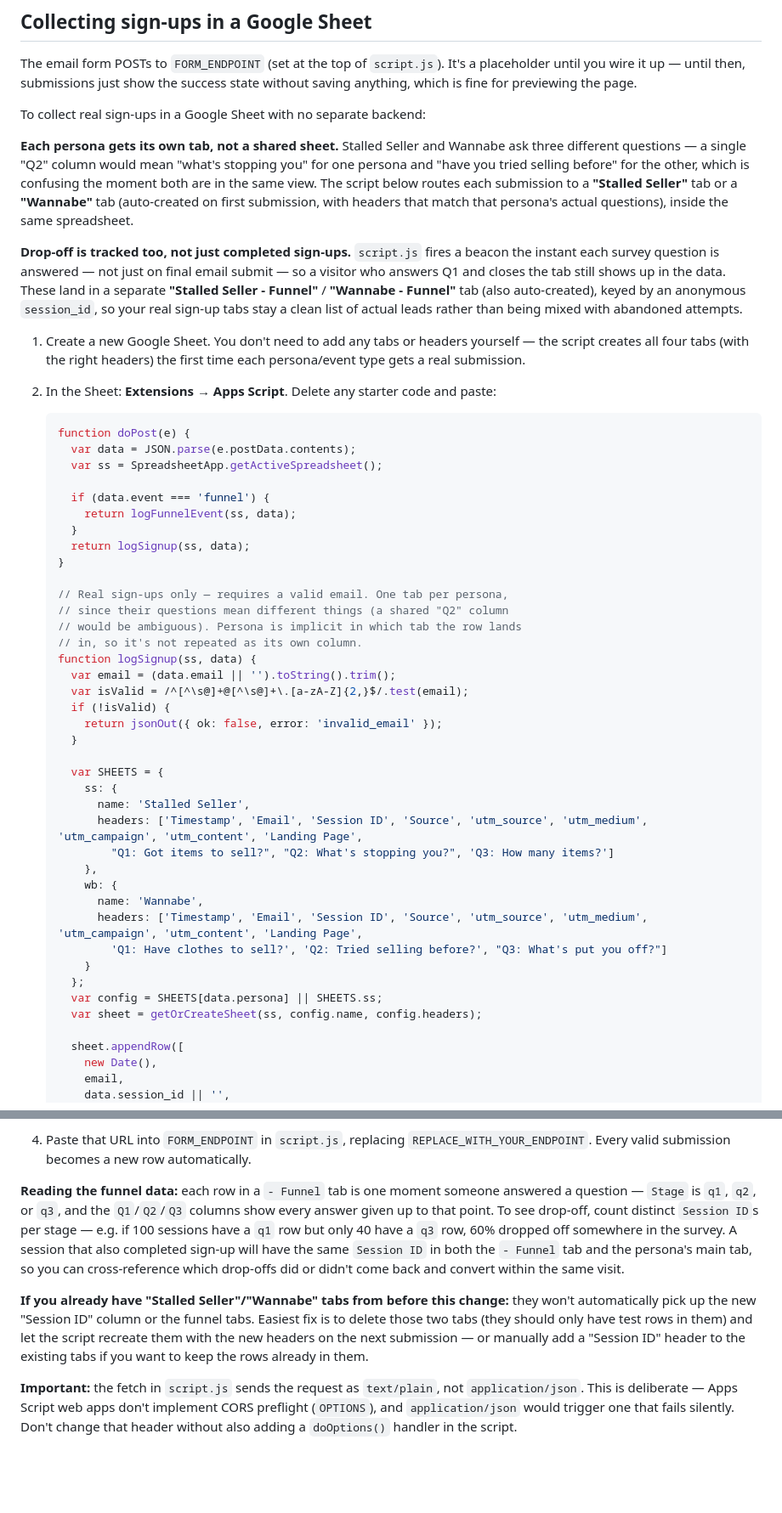
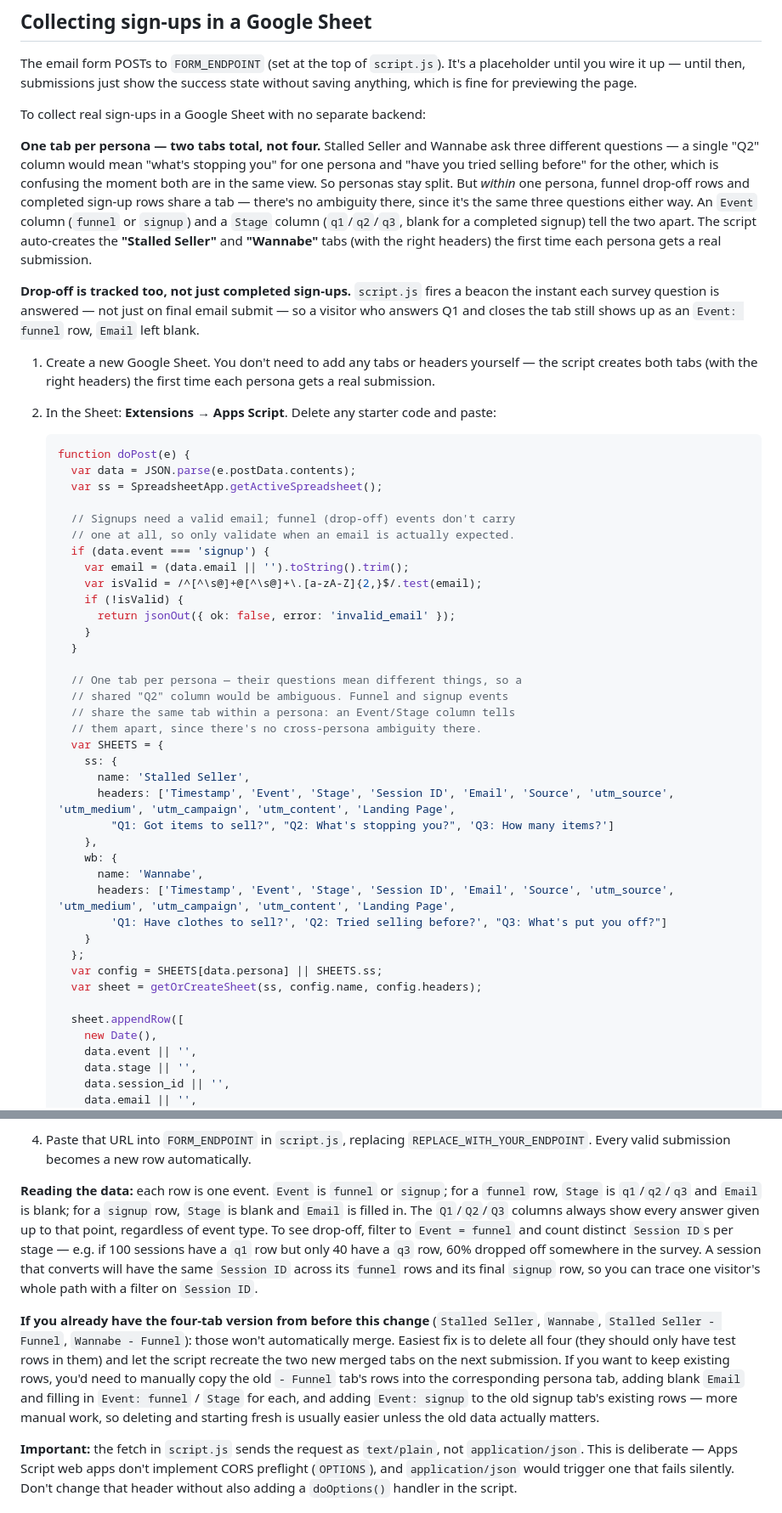
Before and after one commit to studiozao/working-wardrobe, a Markdown page: README.md, 2 parts joined by grey strips. Shown at 85% size. GitHub-like rendering; blank space fills up the shorter version.

Commit message:
Merge funnel + signup into one tab per persona (2 tabs, not 4)
Persona still needs its own tab (Q1/Q2/Q3 mean different things across
Stalled Seller vs Wannabe), but funnel drop-off rows and completed
signup rows no longer need separate tabs within a persona — there's no
ambiguity there, same three questions either way. New Event (funnel/
signup) and Stage (q1/q2/q3, blank for signup) columns tell rows apart
instead.

Docs-only change (README.md) — the client payload already sends
everything this merged schema needs (funnel events just omit email/
source, which the new doPost handles with `data.email || ''` etc.), so
script.js and index.html are untouched. The user needs to replace their
deployed Apps Script's doPost with the version in README.md and
redeploy; existing four-tab test data doesn't auto-merge.

Co-Authored-By: Claude Sonnet 5 <noreply@anthropic.com>

```diff
--- a/README.md
+++ b/README.md
@@ -68,11 +68,11 @@ The email form POSTs to `FORM_ENDPOINT` (set at the top of `script.js`). It's a
 
 To collect real sign-ups in a Google Sheet with no separate backend:
 
-**Each persona gets its own tab, not a shared sheet.** Stalled Seller and Wannabe ask three different questions — a single "Q2" column would mean "what's stopping you" for one persona and "have you tried selling before" for the other, which is confusing the moment both are in the same view. The script below routes each submission to a **"Stalled Seller"** tab or a **"Wannabe"** tab (auto-created on first submission, with headers that match that persona's actual questions), inside the same spreadsheet.
+**One tab per persona — two tabs total, not four.** Stalled Seller and Wannabe ask three different questions — a single "Q2" column would mean "what's stopping you" for one persona and "have you tried selling before" for the other, which is confusing the moment both are in the same view. So personas stay split. But *within* one persona, funnel drop-off rows and completed sign-up rows share a tab — there's no ambiguity there, since it's the same three questions either way. An `Event` column (`funnel` or `signup`) and a `Stage` column (`q1`/`q2`/`q3`, blank for a completed signup) tell the two apart. The script auto-creates the **"Stalled Seller"** and **"Wannabe"** tabs (with the right headers) the first time each persona gets a real submission.
 
-**Drop-off is tracked too, not just completed sign-ups.** `script.js` fires a beacon the instant each survey question is answered — not just on final email submit — so a visitor who answers Q1 and closes the tab still shows up in the data. These land in a separate **"Stalled Seller - Funnel"** / **"Wannabe - Funnel"** tab (also auto-created), keyed by an anonymous `session_id`, so your real sign-up tabs stay a clean list of actual leads rather than being mixed with abandoned attempts.
+**Drop-off is tracked too, not just completed sign-ups.** `script.js` fires a beacon the instant each survey question is answered — not just on final email submit — so a visitor who answers Q1 and closes the tab still shows up as an `Event: funnel` row, `Email` left blank.
 
-1. Create a new Google Sheet. You don't need to add any tabs or headers yourself — the script creates all four tabs (with the right headers) the first time each persona/event type gets a real submission.
+1. Create a new Google Sheet. You don't need to add any tabs or headers yourself — the script creates both tabs (with the right headers) the first time each persona gets a real submission.
 
 2. In the Sheet: **Extensions → Apps Script**. Delete any starter code and paste:
 
@@ -81,32 +81,29 @@ To collect real sign-ups in a Google Sheet with no separate backend:
      var data = JSON.parse(e.postData.contents);
      var ss = SpreadsheetApp.getActiveSpreadsheet();
 
-     if (data.event === 'funnel') {
-       return logFunnelEvent(ss, data);
-     }
-     return logSignup(ss, data);
-   }
-
-   // Real sign-ups only — requires a valid email. One tab per persona,
-   // since their questions mean different things (a shared "Q2" column
-   // would be ambiguous). Persona is implicit in which tab the row lands
-   // in, so it's not repeated as its own column.
-   function logSignup(ss, data) {
-     var email = (data.email || '').toString().trim();
-     var isValid = /^[^\s@]+@[^\s@]+\.[a-zA-Z]{2,}$/.test(email);
-     if (!isValid) {
-       return jsonOut({ ok: false, error: 'invalid_email' });
+     // Signups need a valid email; funnel (drop-off) events don't carry
+     // one at all, so only validate when an email is actually expected.
+     if (data.event === 'signup') {
+       var email = (data.email || '').toString().trim();
+       var isValid = /^[^\s@]+@[^\s@]+\.[a-zA-Z]{2,}$/.test(email);
+       if (!isValid) {
+         return jsonOut({ ok: false, error: 'invalid_email' });
+       }
      }
 
+     // One tab per persona — their questions mean different things, so a
+     // shared "Q2" column would be ambiguous. Funnel and signup events
+     // share the same tab within a persona: an Event/Stage column tells
+     // them apart, since there's no cross-persona ambiguity there.
      var SHEETS = {
        ss: {
          name: 'Stalled Seller',
-         headers: ['Timestamp', 'Email', 'Session ID', 'Source', 'utm_source', 'utm_medium', 'utm_campaign', 'utm_content', 'Landing Page',
+         headers: ['Timestamp', 'Event', 'Stage', 'Session ID', 'Email', 'Source', 'utm_source', 'utm_medium', 'utm_campaign', 'utm_content', 'Landing Page',
            "Q1: Got items to sell?", "Q2: What's stopping you?", 'Q3: How many items?']
        },
        wb: {
          name: 'Wannabe',
-         headers: ['Timestamp', 'Email', 'Session ID', 'Source', 'utm_source', 'utm_medium', 'utm_campaign', 'utm_content', 'Landing Page',
+         headers: ['Timestamp', 'Event', 'Stage', 'Session ID', 'Email', 'Source', 'utm_source', 'utm_medium', 'utm_campaign', 'utm_content', 'Landing Page',
            'Q1: Have clothes to sell?', 'Q2: Tried selling before?', "Q3: What's put you off?"]
        }
      };
@@ -115,6 +112,8 @@ To collect real sign-ups in a Google Sheet with no separate backend:
 
      sheet.appendRow([
        new Date(),
-       email,
+       data.event || '',
+       data.stage || '',
        data.session_id || '',
+       data.email || '',
        data.source || '',
@@ -179,9 +150,9 @@ To collect real sign-ups in a Google Sheet with no separate backend:
 
 4. Paste that URL into `FORM_ENDPOINT` in `script.js`, replacing `REPLACE_WITH_YOUR_ENDPOINT`. Every valid submission becomes a new row automatically.
 
-**Reading the funnel data:** each row in a `- Funnel` tab is one moment someone answered a question — `Stage` is `q1`, `q2`, or `q3`, and the `Q1`/`Q2`/`Q3` columns show every answer given up to that point. To see drop-off, count distinct `Session ID`s per stage — e.g. if 100 sessions have a `q1` row but only 40 have a `q3` row, 60% dropped off somewhere in the survey. A session that also completed sign-up will have the same `Session ID` in both the `- Funnel` tab and the persona's main tab, so you can cross-reference which drop-offs did or didn't come back and convert within the same visit.
+**Reading the data:** each row is one event. `Event` is `funnel` or `signup`; for a `funnel` row, `Stage` is `q1`/`q2`/`q3` and `Email` is blank; for a `signup` row, `Stage` is blank and `Email` is filled in. The `Q1`/`Q2`/`Q3` columns always show every answer given up to that point, regardless of event type. To see drop-off, filter to `Event = funnel` and count distinct `Session ID`s per stage — e.g. if 100 sessions have a `q1` row but only 40 have a `q3` row, 60% dropped off somewhere in the survey. A session that converts will have the same `Session ID` across its `funnel` rows and its final `signup` row, so you can trace one visitor's whole path with a filter on `Session ID`.
 
-**If you already have "Stalled Seller"/"Wannabe" tabs from before this change:** they won't automatically pick up the new "Session ID" column or the funnel tabs. Easiest fix is to delete those two tabs (they should only have test rows in them) and let the script recreate them with the new headers on the next submission — or manually add a "Session ID" header to the existing tabs if you want to keep the rows already in them.
+**If you already have the four-tab version from before this change** (`Stalled Seller`, `Wannabe`, `Stalled Seller - Funnel`, `Wannabe - Funnel`): those won't automatically merge. Easiest fix is to delete all four (they should only have test rows in them) and let the script recreate the two new merged tabs on the next submission. If you want to keep existing rows, you'd need to manually copy the old `- Funnel` tab's rows into the corresponding persona tab, adding blank `Email` and filling in `Event: funnel` / `Stage` for each, and adding `Event: signup` to the old signup tab's existing rows — more manual work, so deleting and starting fresh is usually easier unless the old data actually matters.
 
 **Important:** the fetch in `script.js` sends the request as `text/plain`, not `application/json`. This is deliberate — Apps Script web apps don't implement CORS preflight (`OPTIONS`), and `application/json` would trigger one that fails silently. Don't change that header without also adding a `doOptions()` handler in the script.
 
```
Also changed, not shown: other parts of README.md (+0 -28 lines).
